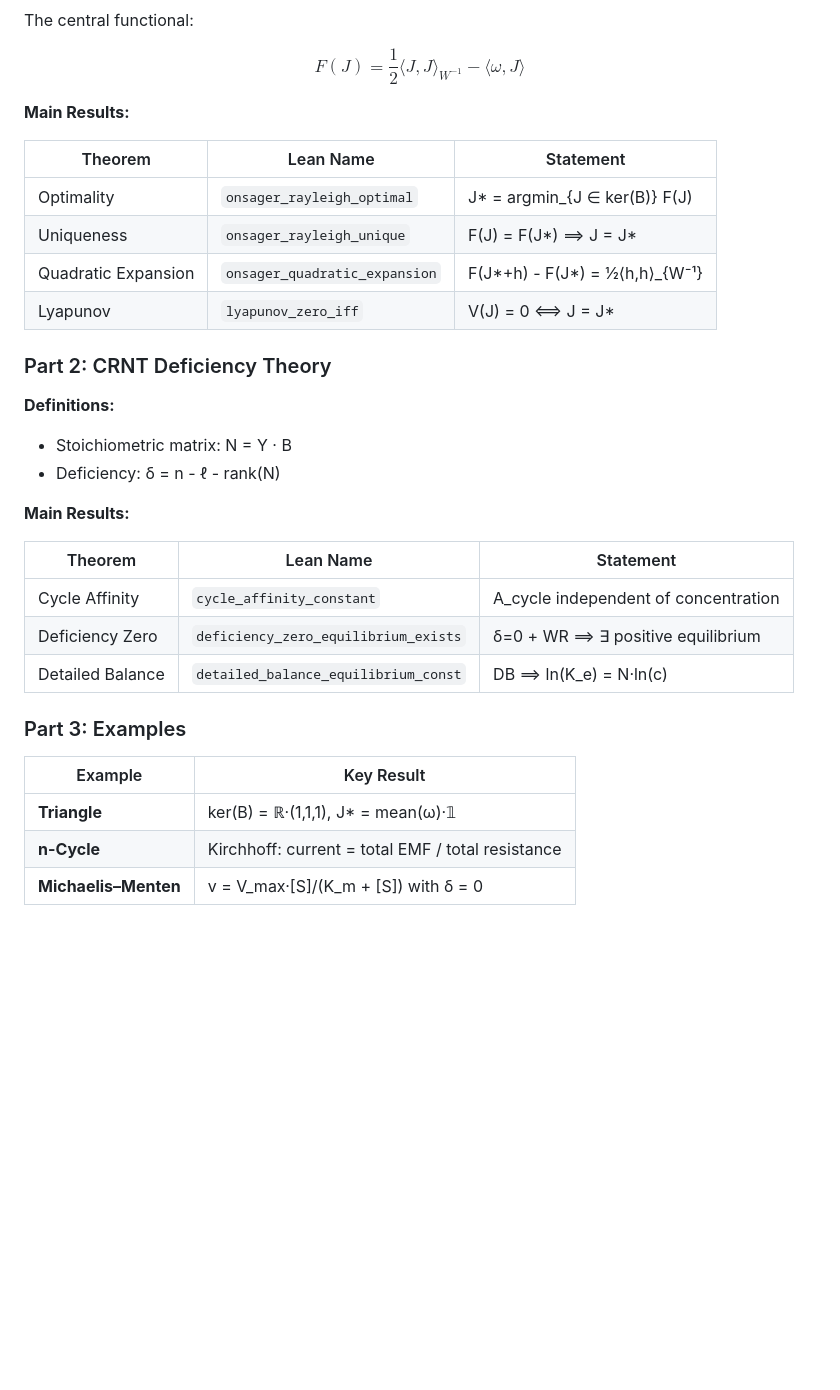
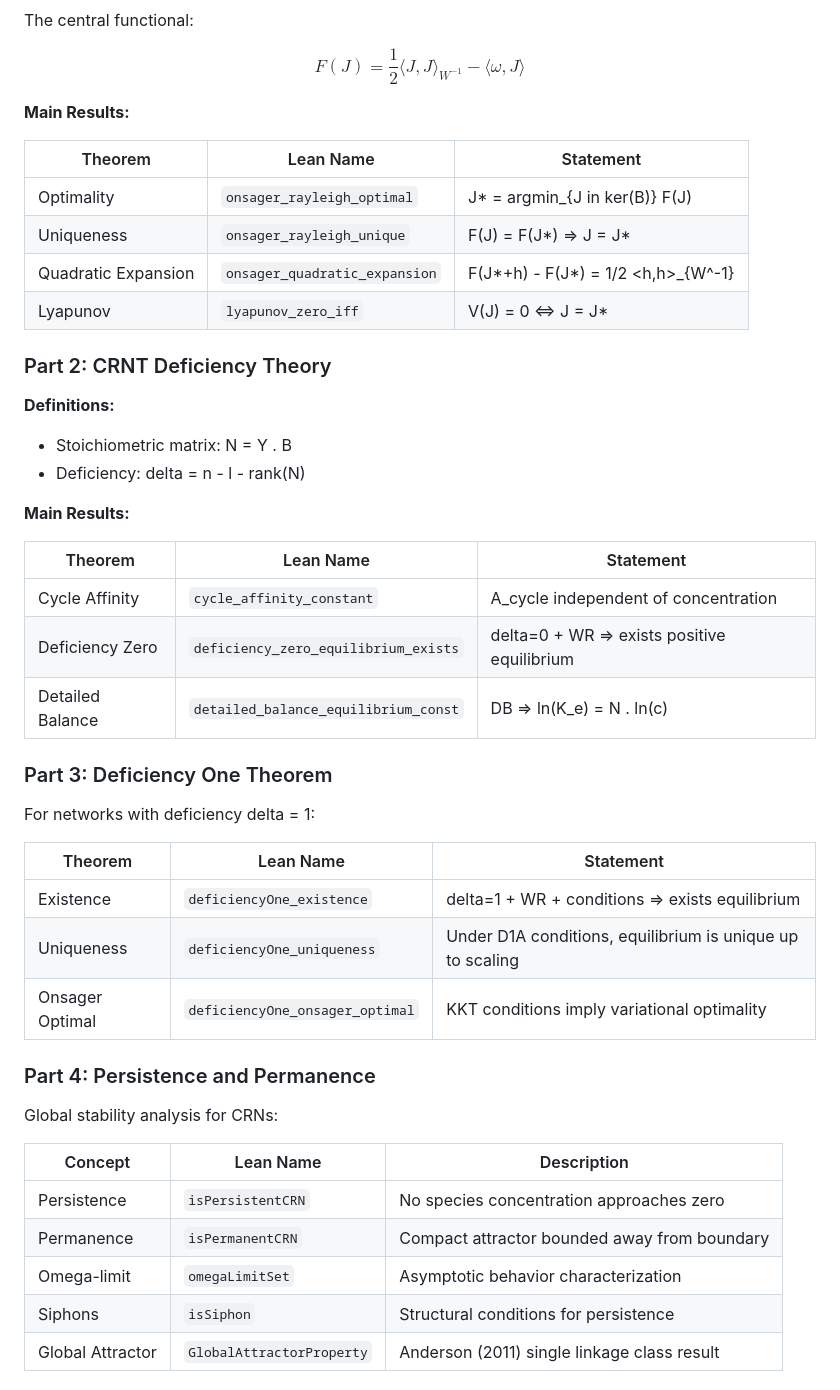
Before and after one commit to paolovella/DefectCRN, a Markdown page: README.md, the part around one of its changes. Drawn GitHub-style; blank space fills up the shorter version.

```diff
--- a/README.md
+++ b/README.md
@@ -65,29 +74,44 @@ $$F(J) = \frac{1}{2}\langle J, J \rangle_{W^{-1}} - \langle \omega, J \rangle$$
 
 | Theorem | Lean Name | Statement |
 |---------|-----------|-----------|
-| Optimality | `onsager_rayleigh_optimal` | J* = argmin_{J ∈ ker(B)} F(J) |
-| Uniqueness | `onsager_rayleigh_unique` | F(J) = F(J*) ⟹ J = J* |
-| Quadratic Expansion | `onsager_quadratic_expansion` | F(J*+h) - F(J*) = ½⟨h,h⟩_{W⁻¹} |
-| Lyapunov | `lyapunov_zero_iff` | V(J) = 0 ⟺ J = J* |
+| Optimality | `onsager_rayleigh_optimal` | J* = argmin_{J in ker(B)} F(J) |
+| Uniqueness | `onsager_rayleigh_unique` | F(J) = F(J*) => J = J* |
+| Quadratic Expansion | `onsager_quadratic_expansion` | F(J*+h) - F(J*) = 1/2 <h,h>_{W^-1} |
+| Lyapunov | `lyapunov_zero_iff` | V(J) = 0 <=> J = J* |
 
 ### Part 2: CRNT Deficiency Theory
 
 **Definitions:**
-- Stoichiometric matrix: N = Y · B
-- Deficiency: δ = n - ℓ - rank(N)
+- Stoichiometric matrix: N = Y . B
+- Deficiency: delta = n - l - rank(N)
 
 **Main Results:**
 
 | Theorem | Lean Name | Statement |
 |---------|-----------|-----------|
 | Cycle Affinity | `cycle_affinity_constant` | A_cycle independent of concentration |
-| Deficiency Zero | `deficiency_zero_equilibrium_exists` | δ=0 + WR ⟹ ∃ positive equilibrium |
-| Detailed Balance | `detailed_balance_equilibrium_const` | DB ⟹ ln(K_e) = N·ln(c) |
+| Deficiency Zero | `deficiency_zero_equilibrium_exists` | delta=0 + WR => exists positive equilibrium |
+| Detailed Balance | `detailed_balance_equilibrium_const` | DB => ln(K_e) = N . ln(c) |
 
-### Part 3: Examples
+### Part 3: Deficiency One Theorem
 
-| Example | Key Result |
-|---------|------------|
-| **Triangle** | ker(B) = ℝ·(1,1,1), J* = mean(ω)·𝟙 |
-| **n-Cycle** | Kirchhoff: current = total EMF / total resistance |
-| **Michaelis–Menten** | v = V_max·[S]/(K_m + [S]) with δ = 0 |
+For networks with deficiency delta = 1:
+
+| Theorem | Lean Name | Statement |
+|---------|-----------|-----------|
+| Existence | `deficiencyOne_existence` | delta=1 + WR + conditions => exists equilibrium |
+| Uniqueness | `deficiencyOne_uniqueness` | Under D1A conditions, equilibrium is unique up to scaling |
+| Onsager Optimal | `deficiencyOne_onsager_optimal` | KKT conditions imply variational optimality |
+
+### Part 4: Persistence and Permanence
+
+Global stability analysis for CRNs:
+
+| Concept | Lean Name | Description |
+|---------|-----------|-------------|
+| Persistence | `isPersistentCRN` | No species concentration approaches zero |
+| Permanence | `isPermanentCRN` | Compact attractor bounded away from boundary |
+| Omega-limit | `omegaLimitSet` | Asymptotic behavior characterization |
+| Siphons | `isSiphon` | Structural conditions for persistence |
+| Global Attractor | `GlobalAttractorProperty` | Anderson (2011) single linkage class result |
+
```
Also changed, not shown: other parts of README.md (+82 -29 lines).
